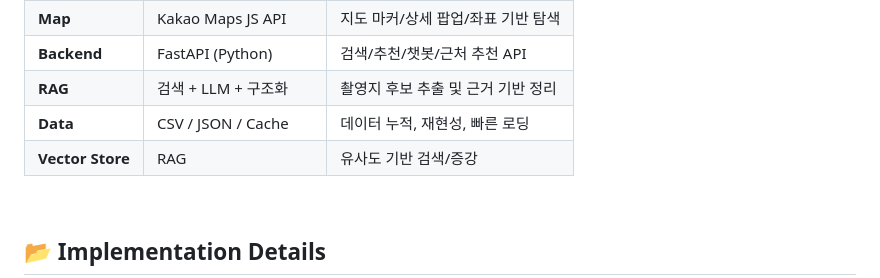
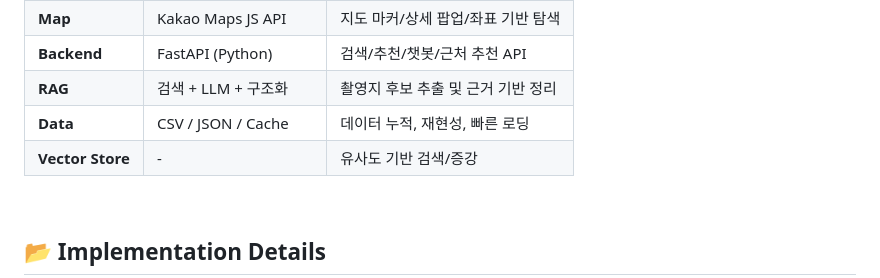
Before and after one commit to wns5255/KHT, a Markdown page: README.md, the part around the change. GitHub-like rendering.

```diff
--- a/README.md
+++ b/README.md
@@ -165,7 +165,7 @@ linkStyle default stroke-width:3px,stroke:black;
 | **Backend**        | FastAPI (Python)	      | 검색/추천/챗봇/근처 추천 API |
 | **RAG**    | 검색 + LLM + 구조화	       | 촬영지 후보 추출 및 근거 기반 정리               |
 | **Data** | CSV / JSON / Cache	 | 데이터 누적, 재현성, 빠른 로딩       |
-| **Vector Store**               | RAG	                  | 유사도 기반 검색/증강                      |
+| **Vector Store**               | -	                  | 유사도 기반 검색/증강                      |
 
 <br/>
 
```
